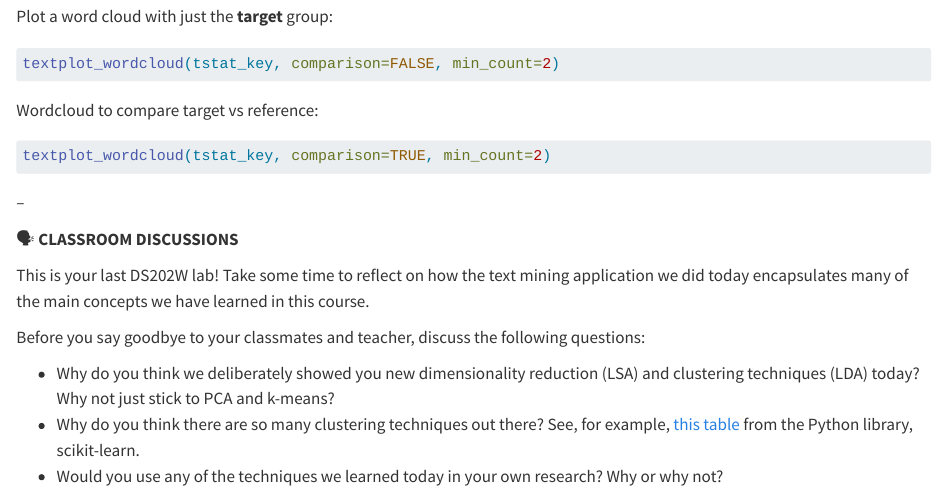
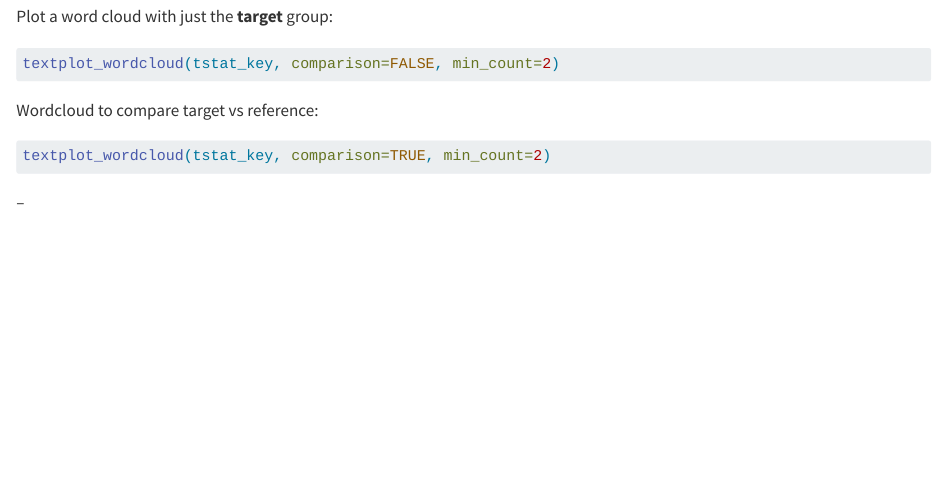
Before and after one commit to shuja-ali298/textual_analysis, a Quarto document (scripts/Political_apologies_text_analysis_seminar.qmd): the page in a window 1100 px wide, from 8370 px down. Rendered offline with R 4.5, knitr and Pandoc in place of Quarto, with nearby package versions; the code chunks are not run, so their results and figures are left out; long lines of code are wrapped.

Commit message:
Update Political_apologies_text_analysis_seminar.qmd

````diff
--- a/scripts/Political_apologies_text_analysis_seminar.qmd
+++ b/scripts/Political_apologies_text_analysis_seminar.qmd
@@ -455,13 +455,3 @@ textplot_wordcloud(tstat_key, comparison=TRUE, min_count=2)
 ```
 
 --
-
-🗣️ **CLASSROOM DISCUSSIONS**
-
-This is your last DS202W lab! Take some time to reflect on how the text mining application we did today encapsulates many of the main concepts we have learned in this course.
-
-Before you say goodbye to your classmates and teacher, discuss the following questions:
-
-- Why do you think we deliberately showed you new dimensionality reduction (LSA) and clustering techniques (LDA) today? Why not just stick to PCA and k-means?
-- Why do you think there are so many clustering techniques out there? See, for example, [this table](https://scikit-learn.org/stable/modules/clustering.html) from the Python library, scikit-learn.
-- Would you use any of the techniques we learned today in your own research? Why or why not?
````
